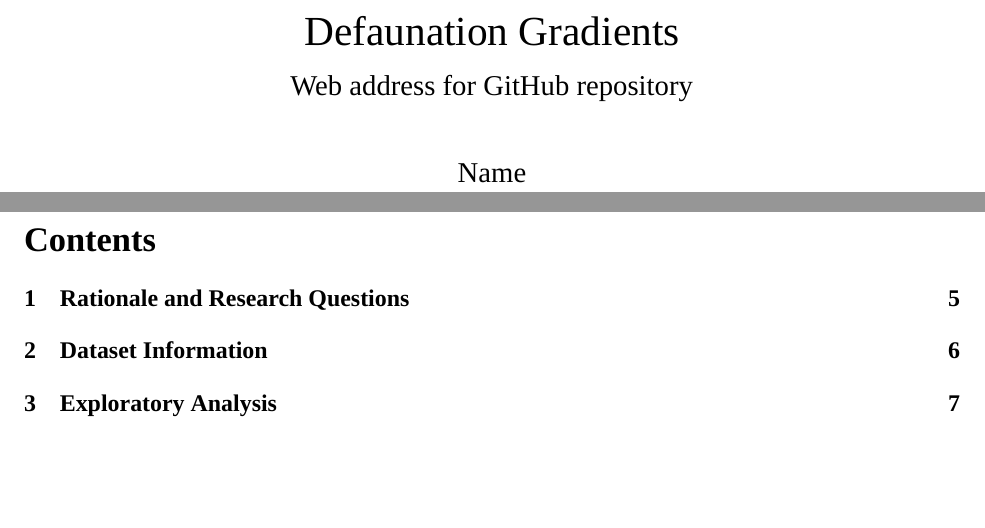
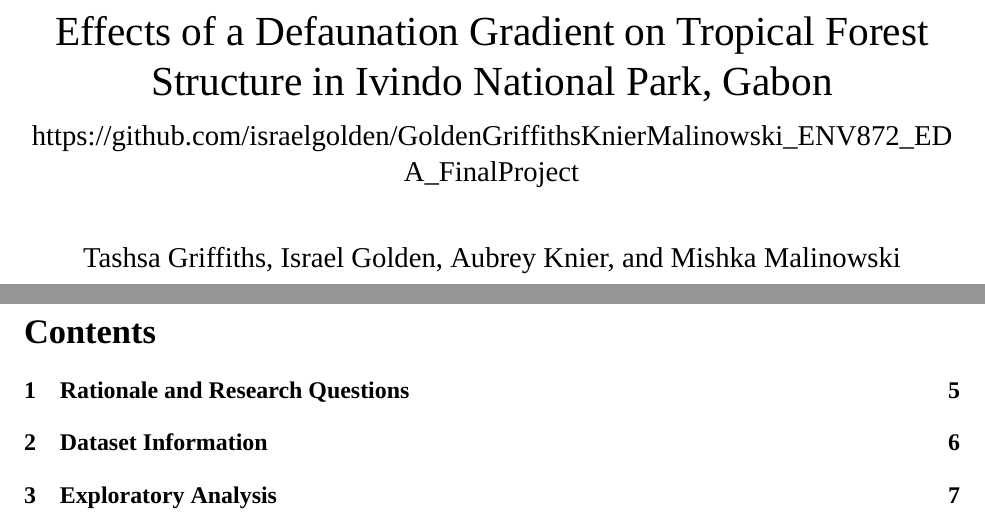
Before and after one commit to israelgolden/GoldenGriffithsKnierMalinowski_ENV872_EDA_FinalProject, an R Markdown document (GoldenGriffithsKnierMalinowski_ENV872_Project.Rmd): two parts of pages 1 and 2 of 40, joined at a grey line, cut at the place of the change, the shorter picture padded with empty space. Rendered offline with R 4.5, knitr and Pandoc, then LaTeX, with nearby package versions; some code elsewhere in the file could not run offline; a font, style sheet, LaTeX package, included part or bibliography that could not be used is replaced or left out.

Commit message:
set up header of document

```diff
--- a/GoldenGriffithsKnierMalinowski_ENV872_Project.Rmd
+++ b/GoldenGriffithsKnierMalinowski_ENV872_Project.Rmd
@@ -5,9 +5,9 @@ output:
     fig_caption: yes
     number_sections: yes
 geometry: margin=2.54cm
-title: "Defaunation Gradients"
-subtitle: "Web address for GitHub repository"
-author: "Name"
+title: "Effects of a Defaunation Gradient on Tropical Forest Structure in Ivindo National Park, Gabon"
+subtitle: "https://github.com/israelgolden/GoldenGriffithsKnierMalinowski_ENV872_EDA_FinalProject"
+author: "Tashsa Griffiths, Israel Golden, Aubrey Knier, and Mishka Malinowski"
 fontsize: 12pt
 mainfont: Times New Roman
 
```
